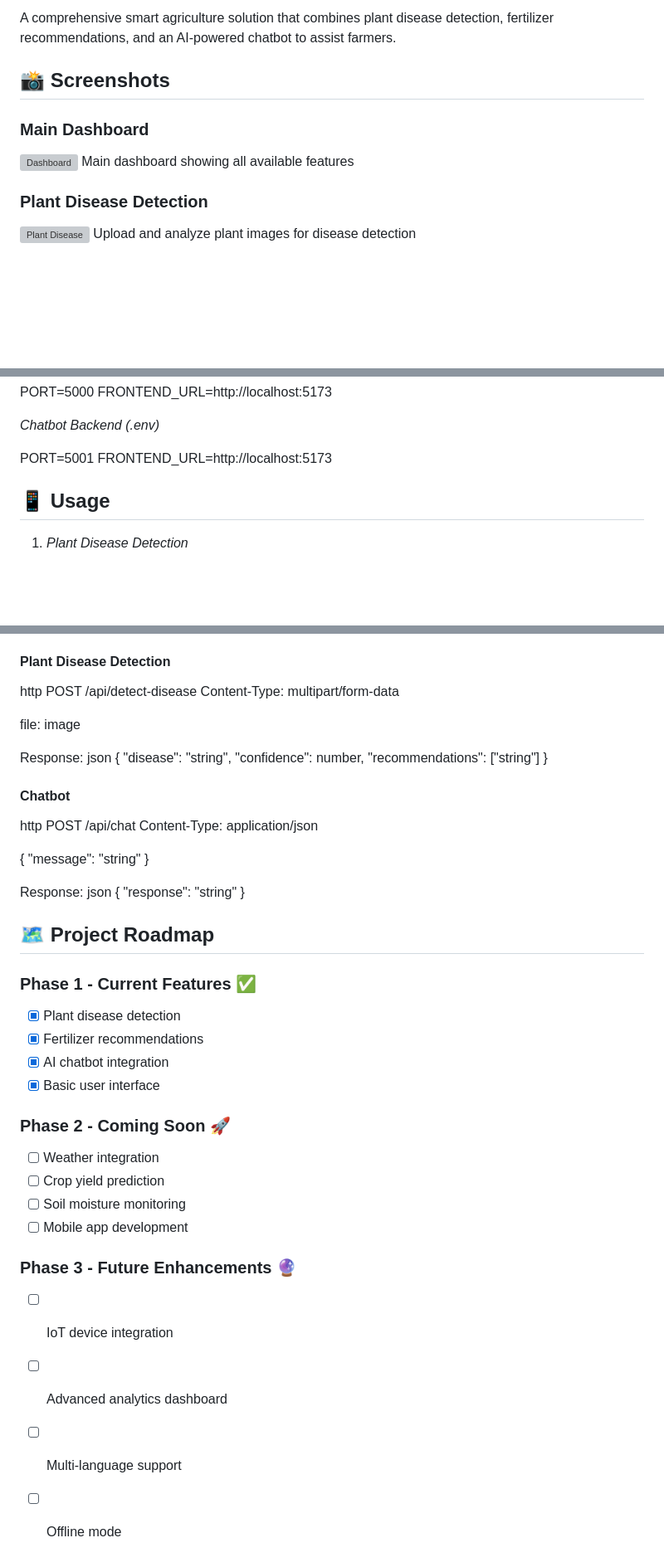
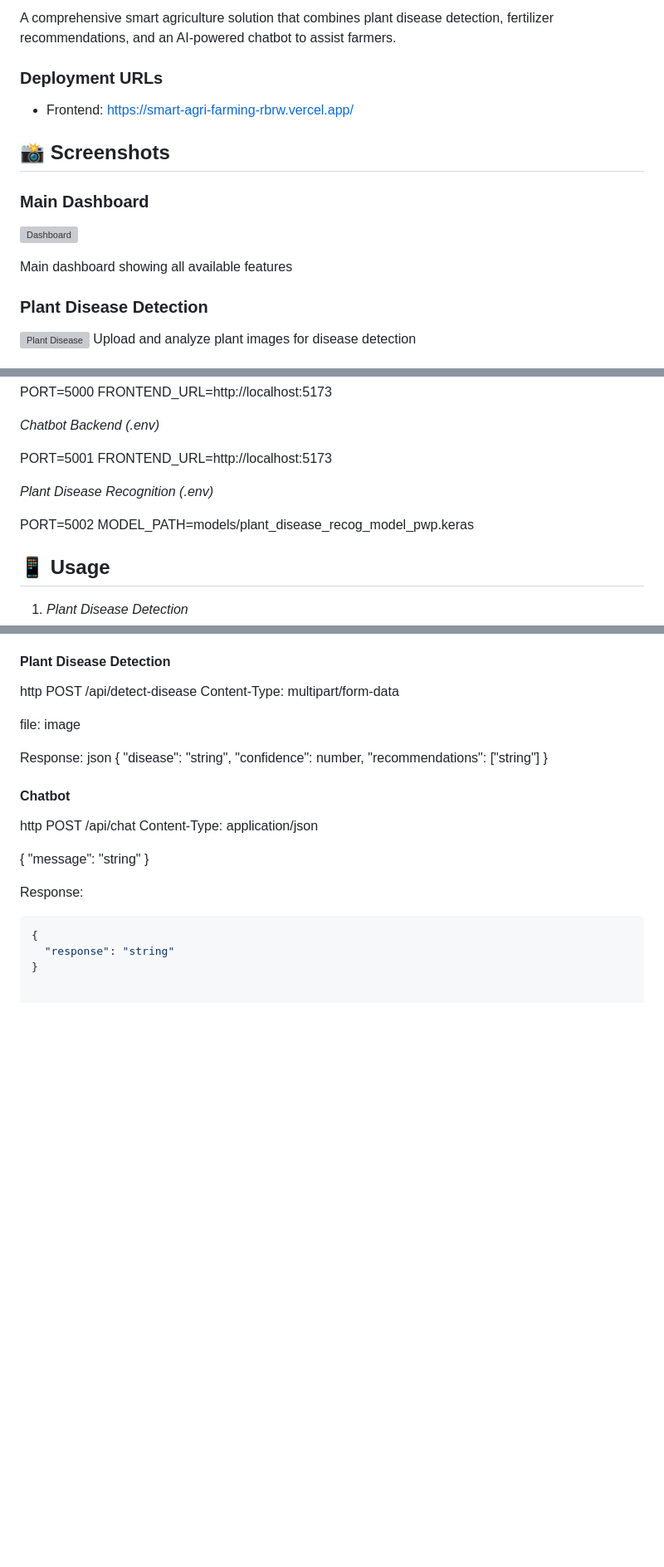
Before and after one commit to Thanujananjappa/farmzilla, a Markdown page: README.md, 3 parts joined by grey strips. Shown at 83% size. Drawn GitHub-style; blank space fills up the shorter version; grey boxes are pictures that could not be loaded.

````diff
--- a/README.md
+++ b/README.md
@@ -2,10 +2,14 @@
 
 A comprehensive smart agriculture solution that combines plant disease detection, fertilizer recommendations, and an AI-powered chatbot to assist farmers.
+
+### Deployment URLs
+- Frontend: https://smart-agri-farming-rbrw.vercel.app/
 
 ## 📸 Screenshots
 
 ### Main Dashboard
-![Dashboard](screenshots/dashboard.png)
+![Dashboard]("C:\Users\thanu\Downloads\dashboard.png")
+
 Main dashboard showing all available features
 
 ### Plant Disease Detection
@@ -105,6 +128,12 @@ FRONTEND_URL=http://localhost:5173
 
 PORT=5001
 FRONTEND_URL=http://localhost:5173
+
+
+*Plant Disease Recognition (.env)*
+
+PORT=5002
+MODEL_PATH=models/plant_disease_recog_model_pwp.keras
 
 
 ## 📱 Usage
@@ -219,28 +231,7 @@ Content-Type: application/json
 
 
 Response:
-json
+```json
 {
   "response": "string"
 }
-
-
-## 🗺 Project Roadmap
-
-### Phase 1 - Current Features ✅
-- [x] Plant disease detection
-- [x] Fertilizer recommendations
-- [x] AI chatbot integration
-- [x] Basic user interface
-
-### Phase 2 - Coming Soon 🚀
-- [ ] Weather integration
-- [ ] Crop yield prediction
-- [ ] Soil moisture monitoring
-- [ ] Mobile app development
-
-### Phase 3 - Future Enhancements 🔮
-- [ ] IoT device integration
-- [ ] Advanced analytics dashboard
-- [ ] Multi-language support
-- [ ] Offline mode
````
Also changed, not shown: other parts of README.md (+23 -21 lines).
